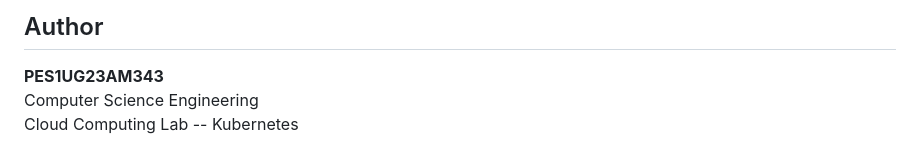
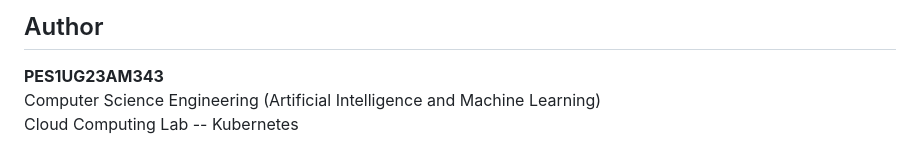
Before and after one commit to voxility2010/PES1UG23AM343_CC_LAB, a Markdown page: LAB_5/Description.md, the part around the change. Drawn GitHub-style.

```diff
--- a/LAB_5/Description.md
+++ b/LAB_5/Description.md
@@ -167,5 +167,5 @@ Through this lab we learned:
 ## Author
 
 **PES1UG23AM343**\
-Computer Science Engineering\
+Computer Science Engineering (Artificial Intelligence and Machine Learning)\
 Cloud Computing Lab -- Kubernetes
```
